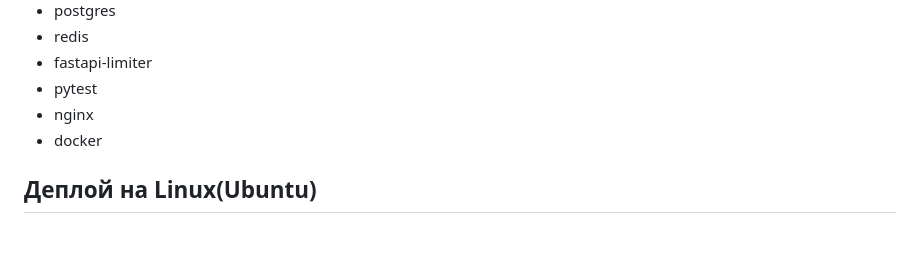
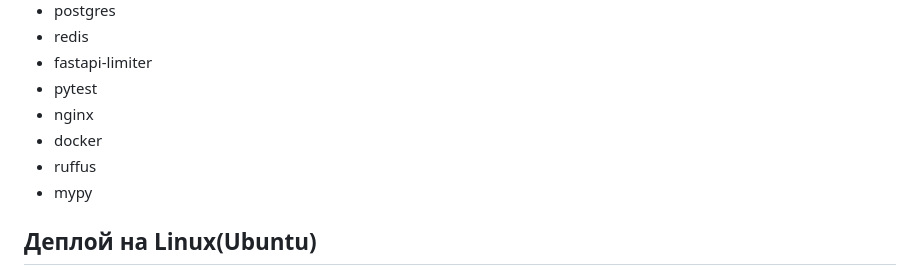
Before and after one commit to mandalorianec/CurrencyExchangeFastAPI, a Markdown page: README.md, the part around the change. Drawn GitHub-style; blank space fills up the shorter version.

Commit message:
docs: add ruffus and mypy to technologies

```diff
--- a/README.md
+++ b/README.md
@@ -27,6 +27,8 @@ REST API для описания валют и обменных курсов. П
 - pytest
 - nginx
 - docker
+- ruffus
+- mypy
 
 ## Деплой на Linux(Ubuntu)
 
```
